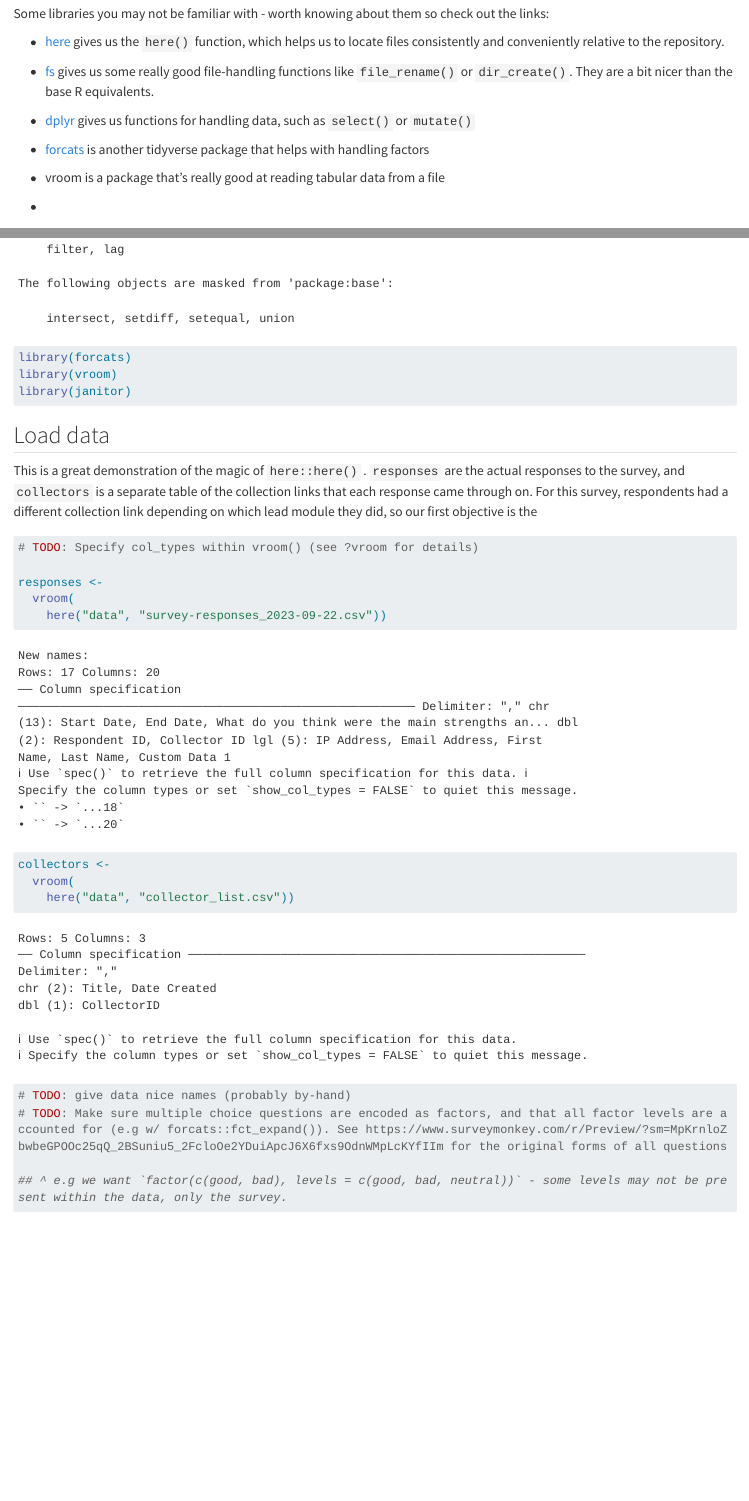
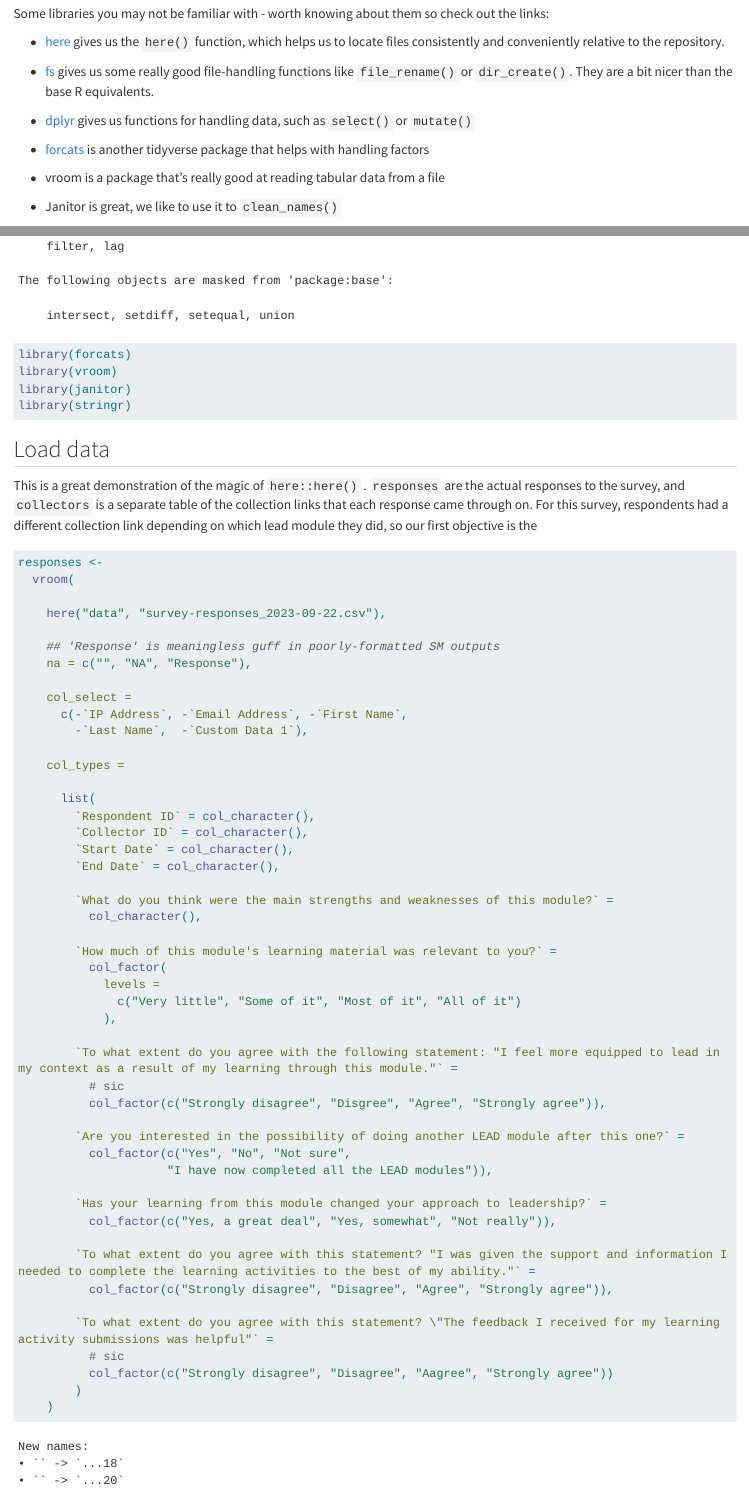
Before and after one commit to Church-Army/lead-evaluation-survey, a Quarto document (R/01_cleaning-survey-data.qmd): the page in a window 1100 px wide, from 220 px down, and a second part further down, joined at a grey line. Rendered offline with R 4.5, knitr and Pandoc in place of Quarto, with nearby package versions; long lines of code are wrapped; column names are cleaned by a stand-in for the janitor package.

Commit message:
Cleaned data

````diff
--- a/R/01_cleaning-survey-data.qmd
+++ b/R/01_cleaning-survey-data.qmd
@@ -22,7 +22,7 @@ Some libraries you may not be familiar with - worth knowing about them so check
 
 -   vroom is a package that's really good at reading tabular data from a file
 
--
+-   Janitor is great, we like to use it to `clean_names()`
 
 ```{r libraries}
 library(here)
@@ -34,6 +34,7 @@ library(dplyr)
 library(forcats)
 library(vroom)
 library(janitor)
+library(stringr)
 ```
 
 ## Load data
@@ -42,17 +43,49 @@ This is a great demonstration of the magic of `here::here()` . `responses` are t
 
 ```{r load_data}
 
-# TODO: Specify col_types within vroom() (see ?vroom for details)
-
 responses <-
   vroom(
-    here("data", "survey-responses_2023-09-22.csv"))
 
-collectors <-
-  vroom(
-    here("data", "collector_list.csv"))
+    here("data", "survey-responses_2023-09-22.csv"),
 
-# TODO: give data nice names (probably by-hand)
-# TODO: Make sure multiple choice questions are encoded as factors, and that all factor levels are accounted for (e.g w/ forcats::fct_expand()). See https://www.surveymonkey.com/r/Preview/?sm=MpKrnloZbwbeGPOOc25qQ_2BSuniu5_2FcloOe2YDuiApcJ6X6fxs9OdnWMpLcKYfIIm for the original forms of all questions
+    ## 'Response' is meaningless guff in poorly-formatted SM outputs
+    na = c("", "NA", "Response"),
 
-## ^ e.g we want `factor(c(good, bad), levels = c(good, bad, neutral))` - some levels may not be present within the data, only the survey.
+    col_select =
+      c(-`IP Address`, -`Email Address`, -`First Name`,
+        -`Last Name`,  -`Custom Data 1`),
+
+    col_types =
+
+      list(
+        `Respondent ID` = col_character(),
+        `Collector ID` = col_character(),
+        `Start Date` = col_character(),
+        `End Date` = col_character(),
+
+        `What do you think were the main strengths and weaknesses of this module?` =
+          col_character(),
+
+        `How much of this module's learning material was relevant to you?` =
+          col_factor(
+            levels =
+              c("Very little", "Some of it", "Most of it", "All of it")
+            ),
+
+        `To what extent do you agree with the following statement: "I feel more equipped to lead in my context as a result of my learning through this module."` =
+          # sic
+          col_factor(c("Strongly disagree", "Disgree", "Agree", "Strongly agree")),
+
+        `Are you interested in the possibility of doing another LEAD module after this one?` =
+          col_factor(c("Yes", "No", "Not sure",
+                     "I have now completed all the LEAD modules")),
+
+        `Has your learning from this module changed your approach to leadership?` =
+          col_factor(c("Yes, a great deal", "Yes, somewhat", "Not really")),
+
+        `To what extent do you agree with this statement? "I was given the support and information I needed to complete the learning activities to the best of my ability."` =
+          col_factor(c("Strongly disagree", "Disagree", "Agree", "Strongly agree")),
+
+        `To what extent do you agree with this statement? \"The feedback I received for my learning activity submissions was helpful"` =
+          # sic
+          col_factor(c("Strongly disagree", "Disagree", "Aagree", "Strongly agree"))
--- /dev/null
+++ b/test-data.csv
@@ -0,0 +1,4 @@
+some_numbers,some_letters,eye_colour,is_cool
+1,a,green,TRUE
+2,b,blue,FALSE
+3,c,brown,TRUE
````
Also changed, not shown: data/responses_cleaned.RDS (added), R/01_cleaning-survey-data.qmd (53 more changed lines).
